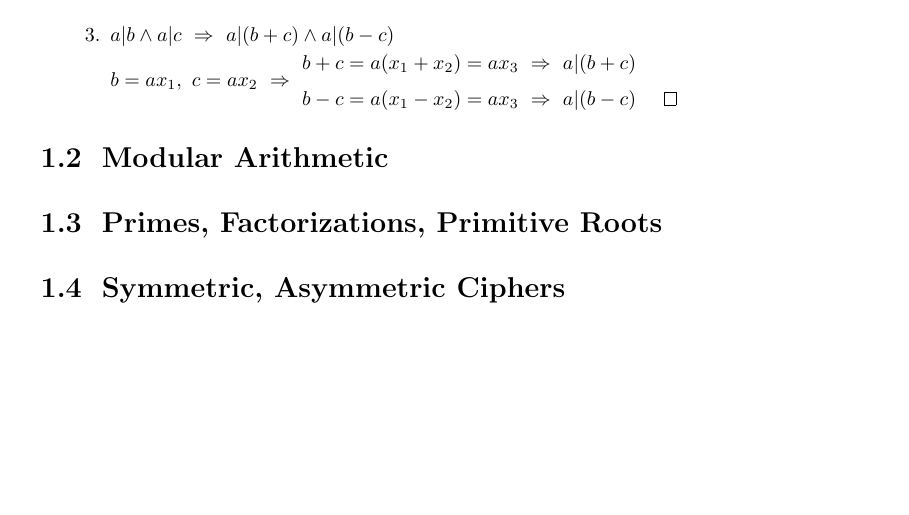
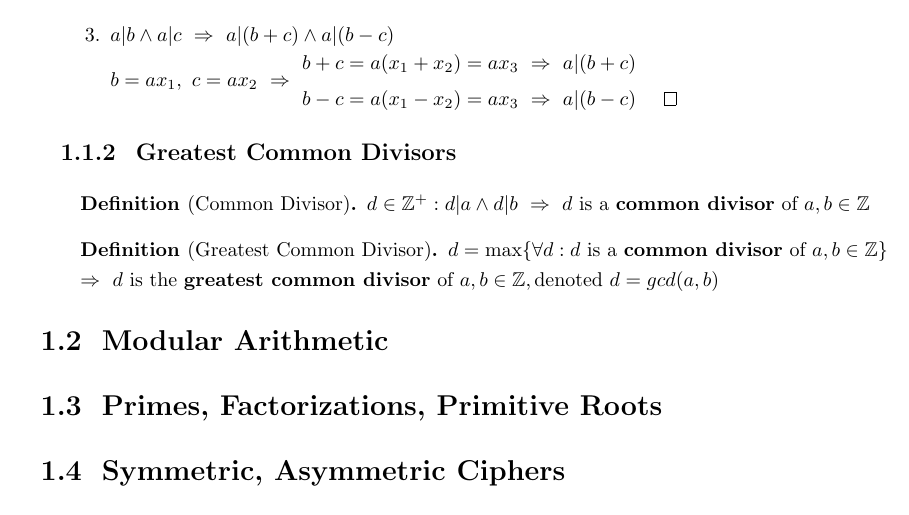
Before and after one commit to arj1211/Intro2Cryptography, a LaTeX document (main.tex, which reads chapters/01_intro.tex): part of page 3 of 3, cut so that both start at the same text. Compiled offline with pdfLaTeX.

Commit message:
added common divisor + gcd

```diff
--- a/chapters/01_intro.tex
+++ b/chapters/01_intro.tex
@@ -29,6 +29,13 @@
             \end{aligned}
           }$
 \end{enumerate}
+\subsection{Greatest Common Divisors}
+\begin{definition}[Common Divisor]
+  $\ifthen{d \in \Z^+ : d|a \wedge d|b}{d \ \text{is a \textbf{common divisor} of} \ a,b \in \Z}$
+\end{definition}
+\begin{definition}[Greatest Common Divisor]
+  $\ifthen{d = \max \{\forall d : d \ \text{is a \textbf{common divisor} of} \ a,b \in \Z\} \\}{d \ \text{is the \textbf{greatest common divisor} of} \ a,b \in \Z, \text{denoted} \ d=gcd(a,b)}$
+\end{definition}
 \section{Modular Arithmetic}
 \section{Primes, Factorizations, Primitive Roots}
 \section{Symmetric, Asymmetric Ciphers}
```
